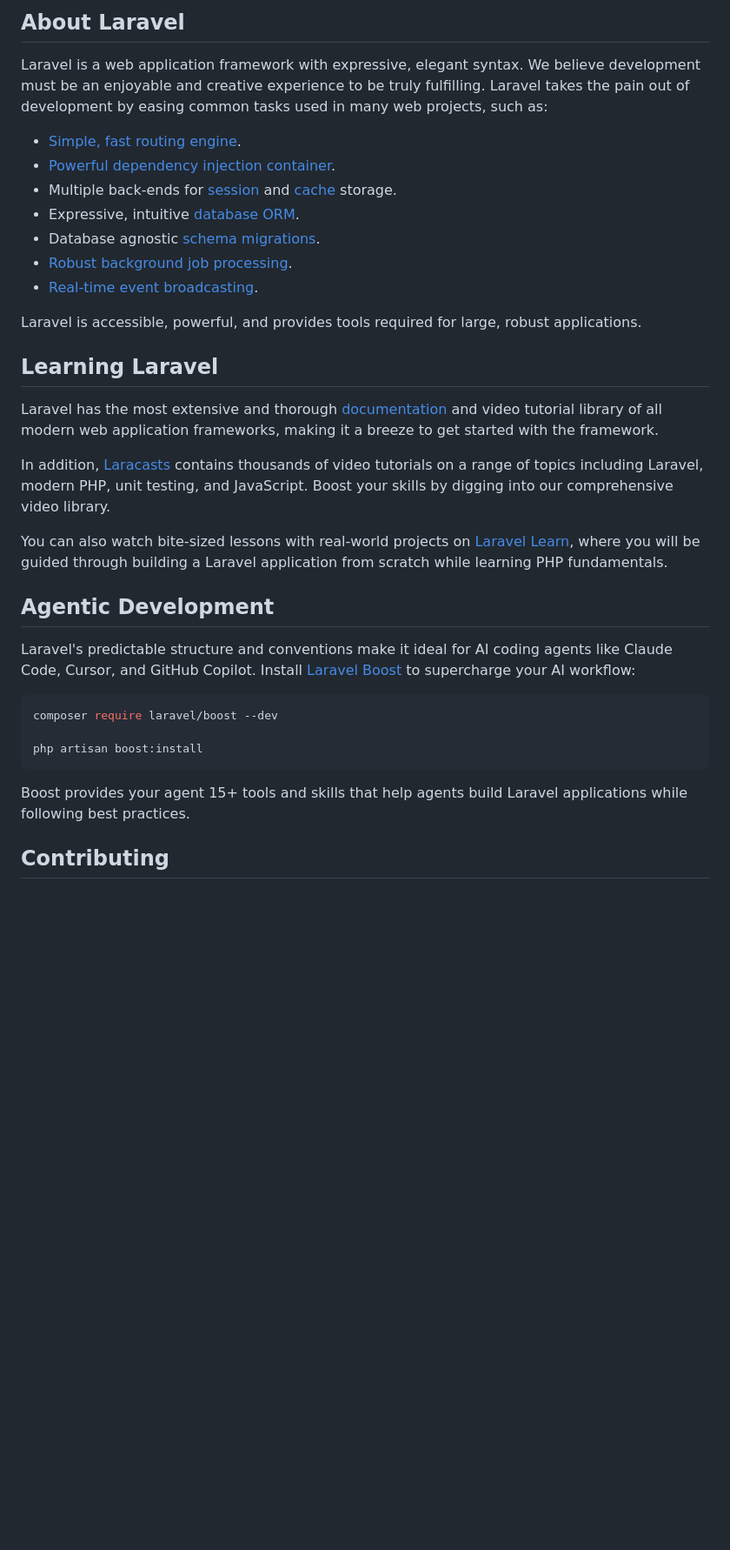
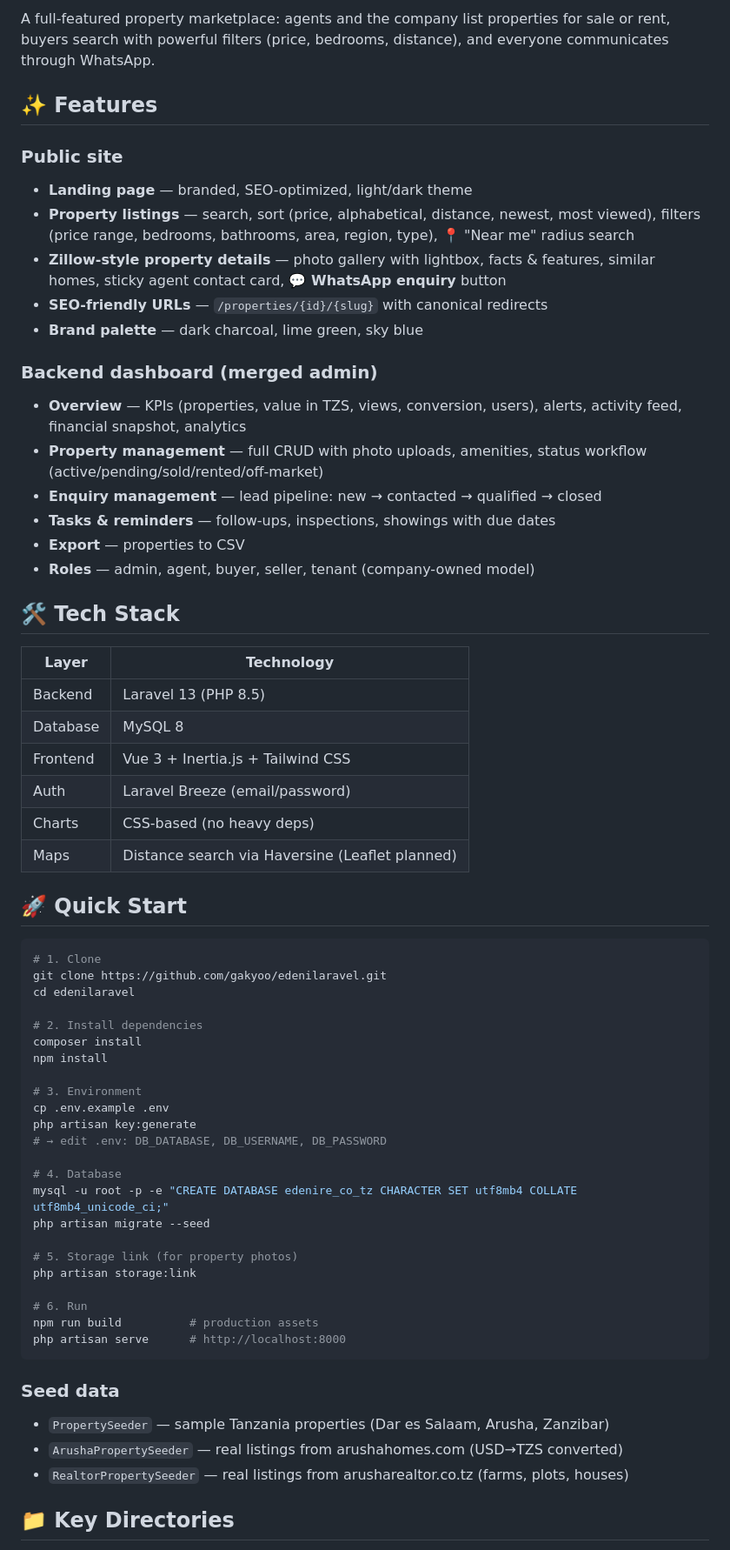
Before and after one commit to gakyoo/edenilaravel, a Markdown page: README.md, the part around one of its changes. Shown at 87% size. GitHub-like rendering; blank space fills up the shorter version.

Commit message:
docs: professional Edenire README (features, stack, setup, seeds, structure)

````diff
--- a/README.md
+++ b/README.md
@@ -9,37 +4,66 @@
 
-## About Laravel
+A full-featured property marketplace: agents and the company list properties for sale or rent, buyers search with powerful filters (price, bedrooms, distance), and everyone communicates through WhatsApp.
 
-Laravel is a web application framework with expressive, elegant syntax. We believe development must be an enjoyable and creative experience to be truly fulfilling. Laravel takes the pain out of development by easing common tasks used in many web projects, such as:
+## ✨ Features
 
-- [Simple, fast routing engine](https://laravel.com/docs/routing).
-- [Powerful dependency injection container](https://laravel.com/docs/container).
-- Multiple back-ends for [session](https://laravel.com/docs/session) and [cache](https://laravel.com/docs/cache) storage.
-- Expressive, intuitive [database ORM](https://laravel.com/docs/eloquent).
-- Database agnostic [schema migrations](https://laravel.com/docs/migrations).
-- [Robust background job processing](https://laravel.com/docs/queues).
-- [Real-time event broadcasting](https://laravel.com/docs/broadcasting).
+### Public site
+- **Landing page** — branded, SEO-optimized, light/dark theme
+- **Property listings** — search, sort (price, alphabetical, distance, newest, most viewed), filters (price range, bedrooms, bathrooms, area, region, type), 📍 "Near me" radius search
+- **Zillow-style property details** — photo gallery with lightbox, facts & features, similar homes, sticky agent contact card, **💬 WhatsApp enquiry** button
+- **SEO-friendly URLs** — `/properties/{id}/{slug}` with canonical redirects
+- **Brand palette** — dark charcoal, lime green, sky blue
 
-Laravel is accessible, powerful, and provides tools required for large, robust applications.
+### Backend dashboard (merged admin)
+- **Overview** — KPIs (properties, value in TZS, views, conversion, users), alerts, activity feed, financial snapshot, analytics
+- **Property management** — full CRUD with photo uploads, amenities, status workflow (active/pending/sold/rented/off-market)
+- **Enquiry management** — lead pipeline: new → contacted → qualified → closed
+- **Tasks & reminders** — follow-ups, inspections, showings with due dates
+- **Export** — properties to CSV
+- **Roles** — admin, agent, buyer, seller, tenant (company-owned model)
 
-## Learning Laravel
+## 🛠️ Tech Stack
 
-Laravel has the most extensive and thorough [documentation](https://laravel.com/docs) and video tutorial library of all modern web application frameworks, making it a breeze to get started with the framework.
+| Layer | Technology |
+|---|---|
+| Backend | Laravel 13 (PHP 8.5) |
+| Database | MySQL 8 |
+| Frontend | Vue 3 + Inertia.js + Tailwind CSS |
+| Auth | Laravel Breeze (email/password) |
+| Charts | CSS-based (no heavy deps) |
+| Maps | Distance search via Haversine (Leaflet planned) |
 
-In addition, [Laracasts](https://laracasts.com) contains thousands of video tutorials on a range of topics including Laravel, modern PHP, unit testing, and JavaScript. Boost your skills by digging into our comprehensive video library.
-
-You can also watch bite-sized lessons with real-world projects on [Laravel Learn](https://laravel.com/learn), where you will be guided through building a Laravel application from scratch while learning PHP fundamentals.
-
-## Agentic Development
-
-Laravel's predictable structure and conventions make it ideal for AI coding agents like Claude Code, Cursor, and GitHub Copilot. Install [Laravel Boost](https://laravel.com/docs/ai) to supercharge your AI workflow:
+## 🚀 Quick Start
 
 ```bash
-composer require laravel/boost --dev
+# 1. Clone
+git clone https://github.com/gakyoo/edenilaravel.git
+cd edenilaravel
 
-php artisan boost:install
+# 2. Install dependencies
+composer install
+npm install
+
+# 3. Environment
+cp .env.example .env
+php artisan key:generate
+# → edit .env: DB_DATABASE, DB_USERNAME, DB_PASSWORD
+
+# 4. Database
+mysql -u root -p -e "CREATE DATABASE edenire_co_tz CHARACTER SET utf8mb4 COLLATE utf8mb4_unicode_ci;"
+php artisan migrate --seed
+
+# 5. Storage link (for property photos)
+php artisan storage:link
+
+# 6. Run
+npm run build          # production assets
+php artisan serve      # http://localhost:8000
 ```
 
-Boost provides your agent 15+ tools and skills that help agents build Laravel applications while following best practices.
+### Seed data
+- `PropertySeeder` — sample Tanzania properties (Dar es Salaam, Arusha, Zanzibar)
+- `ArushaPropertySeeder` — real listings from arushahomes.com (USD→TZS converted)
+- `RealtorPropertySeeder` — real listings from arusharealtor.co.tz (farms, plots, houses)
 
-## Contributing
+## 📁 Key Directories
 
````
Also changed, not shown: other parts of README.md (+18 -18 lines).
